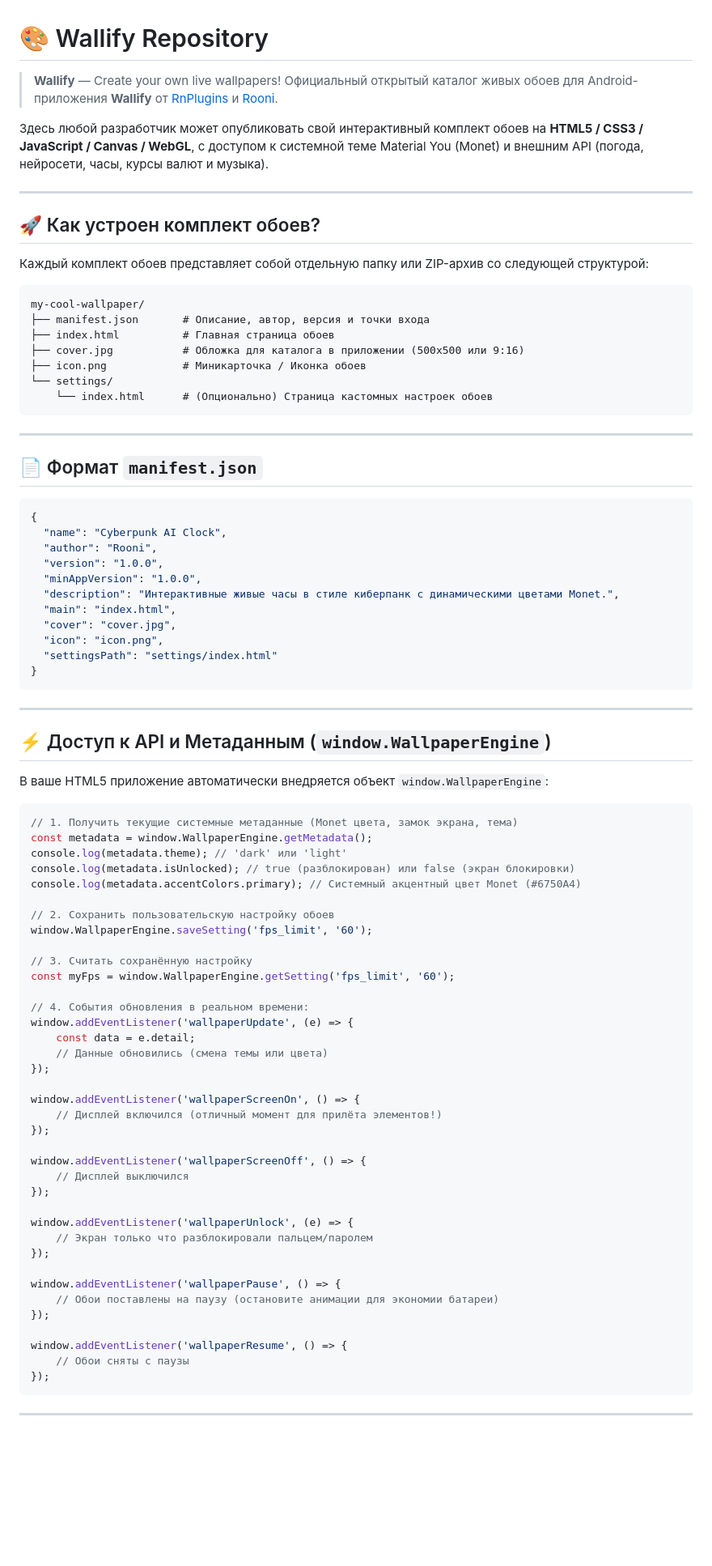
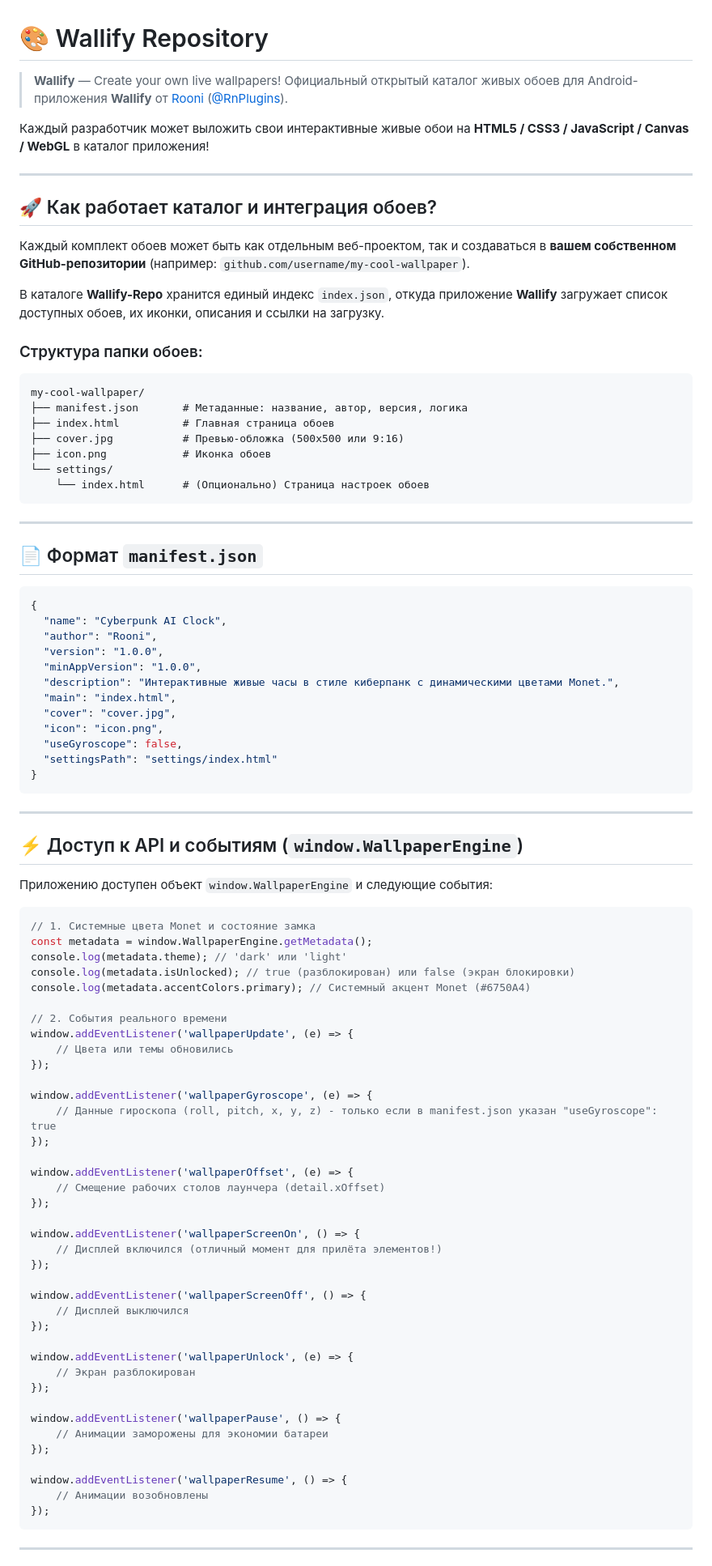
Before and after one commit to ARTHONEK/Wallify-Repo, a Markdown page: README.md, the part around one of its changes. Shown at 81% size. GitHub-like rendering; blank space fills up the shorter version.

Commit message:
Update README author and external repository workflow explanation

````diff
--- a/README.md
+++ b/README.md
@@ -1,24 +1,28 @@
 # 🎨 Wallify Repository
 
 > **Wallify** — Create your own live wallpapers!
-> Официальный открытый каталог живых обоев для Android-приложения **Wallify** от [RnPlugins](https://t.me/RnPlugins) и [Rooni](https://rooni.dev).
+> Официальный открытый каталог живых обоев для Android-приложения **Wallify** от [Rooni](https://rooni.dev) ([@RnPlugins](https://t.me/RnPlugins)).
 
-Здесь любой разработчик может опубликовать свой интерактивный комплект обоев на **HTML5 / CSS3 / JavaScript / Canvas / WebGL**, с доступом к системной теме Material You (Monet) и внешним API (погода, нейросети, часы, курсы валют и музыка).
+Каждый разработчик может выложить свои интерактивные живые обои на **HTML5 / CSS3 / JavaScript / Canvas / WebGL** в каталог приложения!
 
 ---
 
-## 🚀 Как устроен комплект обоев?
+## 🚀 Как работает каталог и интеграция обоев?
 
-Каждый комплект обоев представляет собой отдельную папку или ZIP-архив со следующей структурой:
+Каждый комплект обоев может быть как отдельным веб-проектом, так и создаваться в **вашем собственном GitHub-репозитории** (например: `github.com/username/my-cool-wallpaper`).
+
+В каталоге **Wallify-Repo** хранится единый индекс `index.json`, откуда приложение **Wallify** загружает список доступных обоев, их иконки, описания и ссылки на загрузку.
+
+### Структура папки обоев:
 
 ```text
 my-cool-wallpaper/
-├── manifest.json       # Описание, автор, версия и точки входа
+├── manifest.json       # Метаданные: название, автор, версия, логика
 ├── index.html          # Главная страница обоев
-├── cover.jpg           # Обложка для каталога в приложении (500x500 или 9:16)
-├── icon.png            # Миникарточка / Иконка обоев
+├── cover.jpg           # Превью-обложка (500x500 или 9:16)
+├── icon.png            # Иконка обоев
 └── settings/
-    └── index.html      # (Опционально) Страница кастомных настроек обоев
+    └── index.html      # (Опционально) Страница настроек обоев
 ```
 
 ---
@@ -35,33 +39,35 @@ my-cool-wallpaper/
   "main": "index.html",
   "cover": "cover.jpg",
   "icon": "icon.png",
+  "useGyroscope": false,
   "settingsPath": "settings/index.html"
 }
 ```
 
 ---
 
-## ⚡ Доступ к API и Метаданным (`window.WallpaperEngine`)
+## ⚡ Доступ к API и событиям (`window.WallpaperEngine`)
 
-В ваше HTML5 приложение автоматически внедряется объект `window.WallpaperEngine`:
+Приложению доступен объект `window.WallpaperEngine` и следующие события:
 
 ```javascript
-// 1. Получить текущие системные метаданные (Monet цвета, замок экрана, тема)
+// 1. Системные цвета Monet и состояние замка
 const metadata = window.WallpaperEngine.getMetadata();
 console.log(metadata.theme); // 'dark' или 'light'
 console.log(metadata.isUnlocked); // true (разблокирован) или false (экран блокировки)
-console.log(metadata.accentColors.primary); // Системный акцентный цвет Monet (#6750A4)
+console.log(metadata.accentColors.primary); // Системный акцент Monet (#6750A4)
 
-// 2. Сохранить пользовательскую настройку обоев
-window.WallpaperEngine.saveSetting('fps_limit', '60');
+// 2. События реального времени
+window.addEventListener('wallpaperUpdate', (e) => {
+    // Цвета или темы обновились
+});
 
-// 3. Считать сохранённую настройку
-const myFps = window.WallpaperEngine.getSetting('fps_limit', '60');
+window.addEventListener('wallpaperGyroscope', (e) => {
+    // Данные гироскопа (roll, pitch, x, y, z) - только если в manifest.json указан "useGyroscope": true
+});
 
-// 4. События обновления в реальном времени:
-window.addEventListener('wallpaperUpdate', (e) => {
-    const data = e.detail;
-    // Данные обновились (смена темы или цвета)
+window.addEventListener('wallpaperOffset', (e) => {
+    // Смещение рабочих столов лаунчера (detail.xOffset)
 });
 
 window.addEventListener('wallpaperScreenOn', () => {
@@ -73,15 +79,15 @@ window.addEventListener('wallpaperScreenOff', () => {
 });
 
 window.addEventListener('wallpaperUnlock', (e) => {
-    // Экран только что разблокировали пальцем/паролем
+    // Экран разблокирован
 });
 
 window.addEventListener('wallpaperPause', () => {
-    // Обои поставлены на паузу (остановите анимации для экономии батареи)
+    // Анимации заморожены для экономии батареи
 });
 
 window.addEventListener('wallpaperResume', () => {
-    // Обои сняты с паузы
+    // Анимации возобновлены
 });
 ```
 
````
Also changed, not shown: other parts of README.md (+8 -5 lines).
